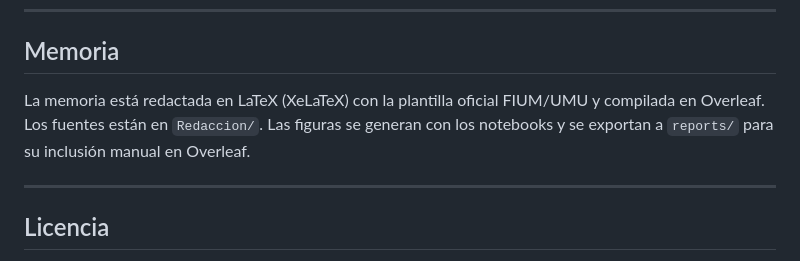
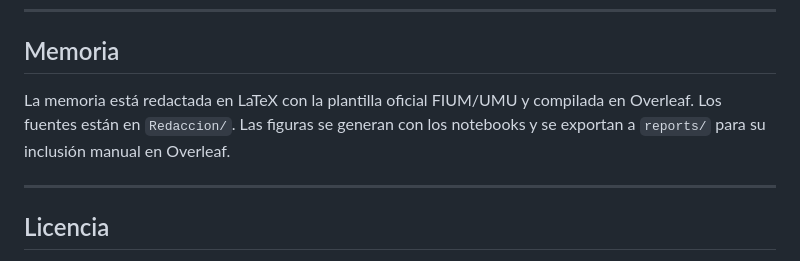
Before and after one commit to espejomartinezalvaro-spec/tfg-synthetic-clinical, a Markdown page: README.md, the part around one of its changes. Drawn GitHub-style.

Commit message:
Fix formatting and clarify README content

```diff
--- a/README.md
+++ b/README.md
@@ -102,7 +102,7 @@ Frontera Pareto DP-CTGAN: reducir ε de ∞ a 1 cuesta 0,081 AUROC y reduce MIA
 
 ## Memoria
 
-La memoria está redactada en LaTeX (XeLaTeX) con la plantilla oficial FIUM/UMU y compilada en Overleaf. Los fuentes están en `Redaccion/`. Las figuras se generan con los notebooks y se exportan a `reports/` para su inclusión manual en Overleaf.
+La memoria está redactada en LaTeX con la plantilla oficial FIUM/UMU y compilada en Overleaf. Los fuentes están en `Redaccion/`. Las figuras se generan con los notebooks y se exportan a `reports/` para su inclusión manual en Overleaf.
 
 ---
 
```
Also changed, not shown: other parts of README.md (+2 -2 lines).
